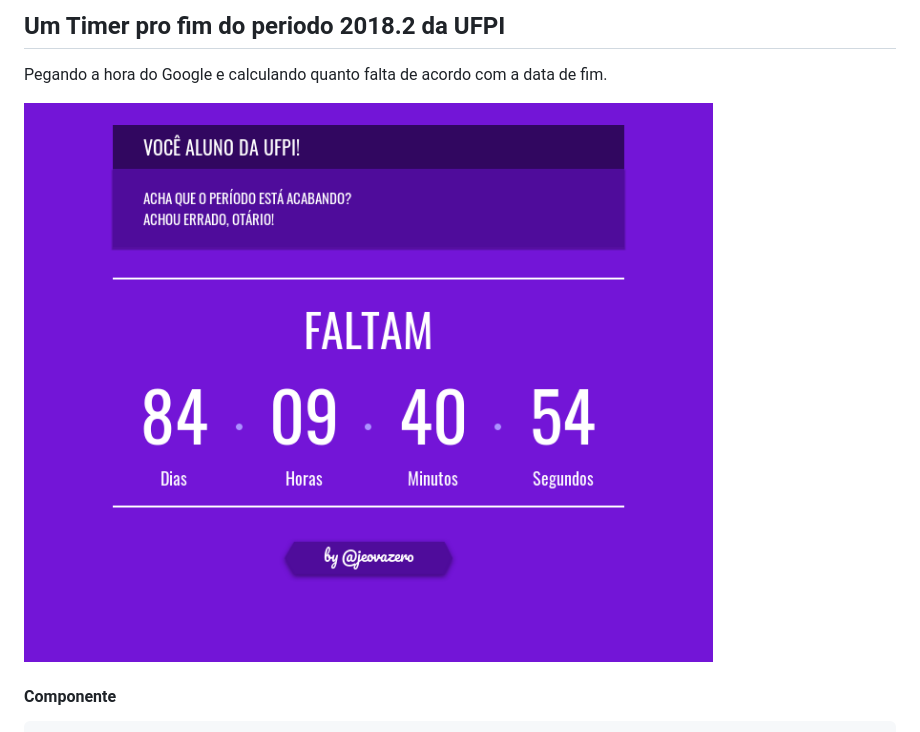
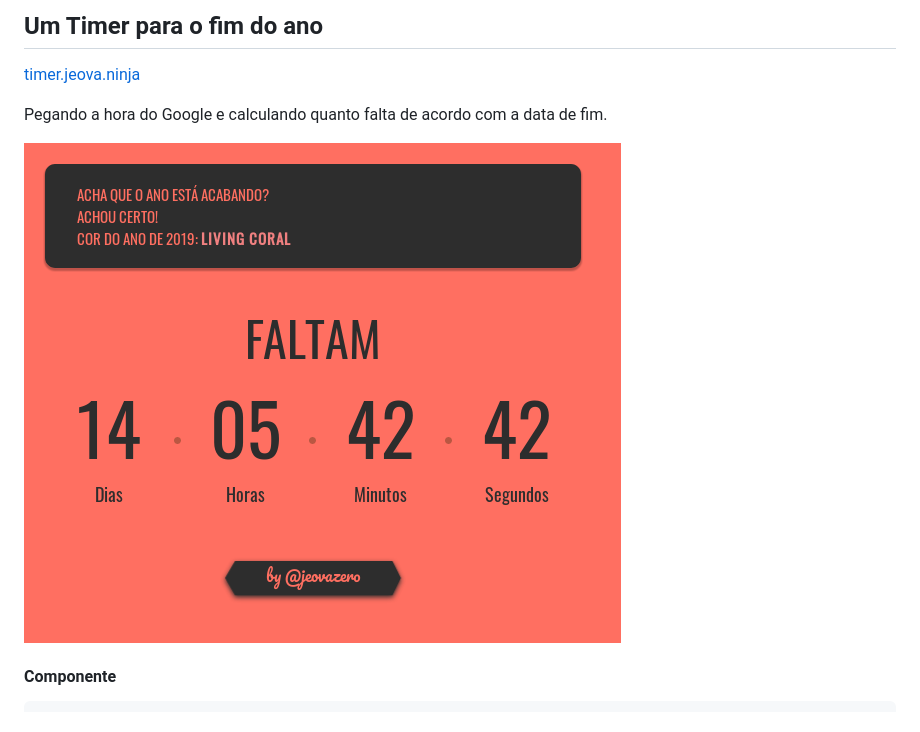
Before and after one commit to jeovazero/my-timer-vue, a Markdown page: README.md, the part around one of its changes. GitHub-like rendering; pictures changed too: timer.png.

Commit message:
update theme for timer

````diff
--- a/README.md
+++ b/README.md
@@ -1,11 +1,12 @@
-## Um Timer pro fim do periodo 2018.2 da UFPI
+## Um Timer para o fim do ano
+
+[timer.jeova.ninja](timer.jeova.ninja)
 
 Pegando a hora do Google e calculando quanto falta de acordo com a data de fim.
 
 ![Timer](./timer.png)
 
 
-
 #### Componente
 
 ```javascript
````
Also changed, not shown: other parts of README.md (+1 -1 lines), 3 other files.
